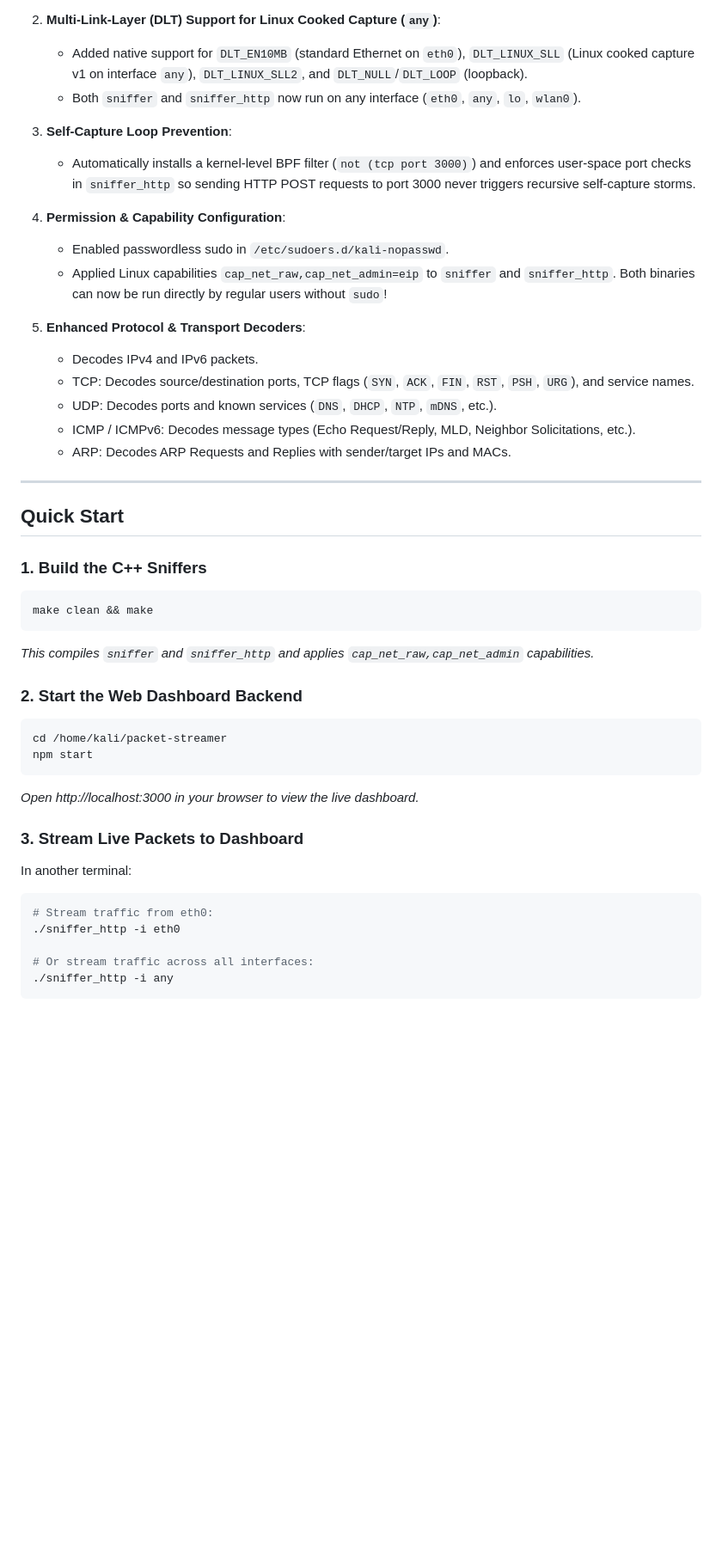
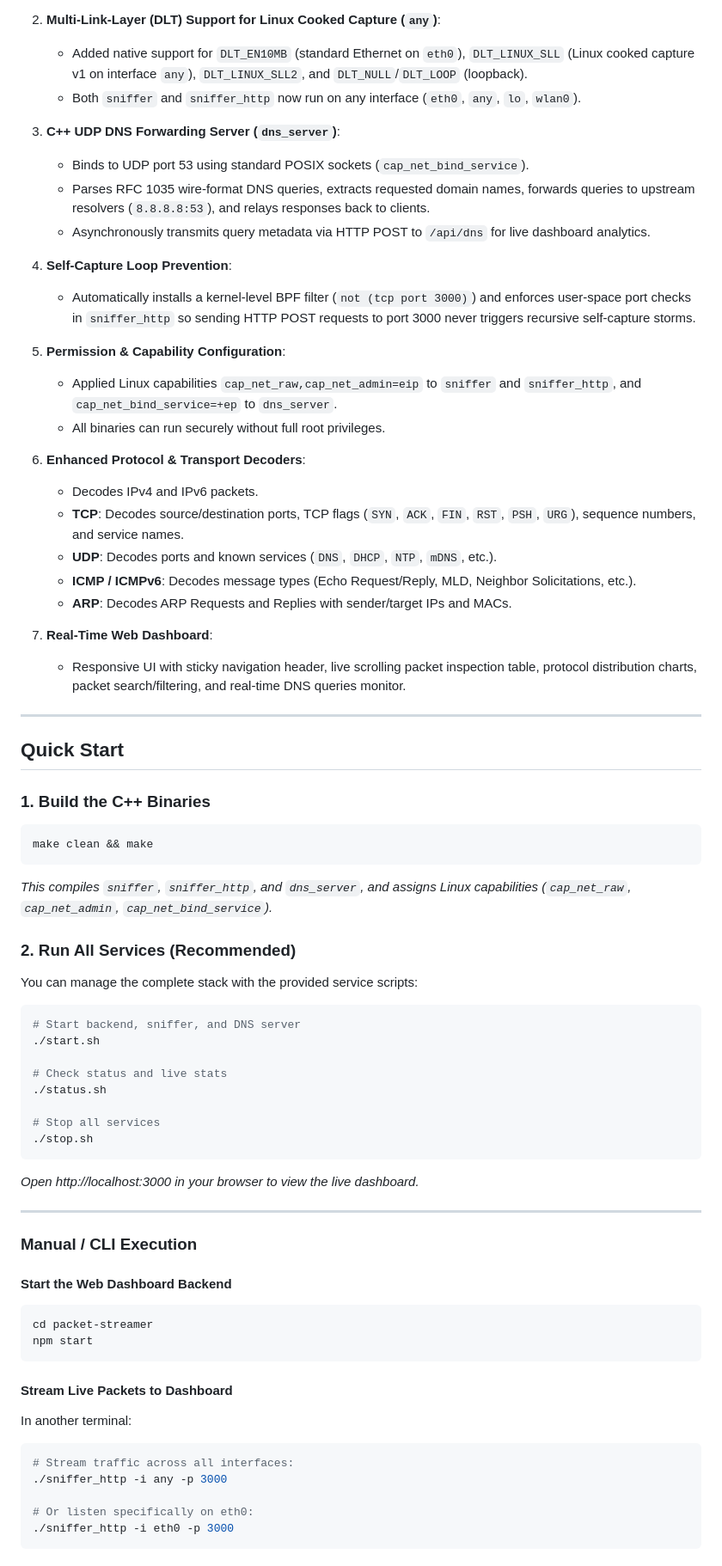
Before and after one commit to GitWithAdi/Network-Traffic-Analyzer, a Markdown page: README.md, the part around one of its changes. Shown at 86% size. Rendered like a GitHub page; blank space fills up the shorter version.

Commit message:
docs: update README with DNS forwarding server and service lifecycle scripts

````diff
--- a/README.md
+++ b/README.md
@@ -45,44 +46,69 @@ A full-stack network packet capture and streaming system built with **C++ (libpc
    - Added native support for `DLT_EN10MB` (standard Ethernet on `eth0`), `DLT_LINUX_SLL` (Linux cooked capture v1 on interface `any`), `DLT_LINUX_SLL2`, and `DLT_NULL`/`DLT_LOOP` (loopback).
    - Both `sniffer` and `sniffer_http` now run on any interface (`eth0`, `any`, `lo`, `wlan0`).
 
-3. **Self-Capture Loop Prevention**:
+3. **C++ UDP DNS Forwarding Server (`dns_server`)**:
+   - Binds to UDP port 53 using standard POSIX sockets (`cap_net_bind_service`).
+   - Parses RFC 1035 wire-format DNS queries, extracts requested domain names, forwards queries to upstream resolvers (`8.8.8.8:53`), and relays responses back to clients.
+   - Asynchronously transmits query metadata via HTTP POST to `/api/dns` for live dashboard analytics.
+
+4. **Self-Capture Loop Prevention**:
    - Automatically installs a kernel-level BPF filter (`not (tcp port 3000)`) and enforces user-space port checks in `sniffer_http` so sending HTTP POST requests to port 3000 never triggers recursive self-capture storms.
 
-4. **Permission & Capability Configuration**:
-   - Enabled passwordless sudo in `/etc/sudoers.d/kali-nopasswd`.
-   - Applied Linux capabilities `cap_net_raw,cap_net_admin=eip` to `sniffer` and `sniffer_http`. Both binaries can now be run directly by regular users without `sudo`!
+5. **Permission & Capability Configuration**:
+   - Applied Linux capabilities `cap_net_raw,cap_net_admin=eip` to `sniffer` and `sniffer_http`, and `cap_net_bind_service=+ep` to `dns_server`.
+   - All binaries can run securely without full root privileges.
 
-5. **Enhanced Protocol & Transport Decoders**:
+6. **Enhanced Protocol & Transport Decoders**:
    - Decodes IPv4 and IPv6 packets.
-   - TCP: Decodes source/destination ports, TCP flags (`SYN`, `ACK`, `FIN`, `RST`, `PSH`, `URG`), and service names.
-   - UDP: Decodes ports and known services (`DNS`, `DHCP`, `NTP`, `mDNS`, etc.).
-   - ICMP / ICMPv6: Decodes message types (Echo Request/Reply, MLD, Neighbor Solicitations, etc.).
-   - ARP: Decodes ARP Requests and Replies with sender/target IPs and MACs.
+   - **TCP**: Decodes source/destination ports, TCP flags (`SYN`, `ACK`, `FIN`, `RST`, `PSH`, `URG`), sequence numbers, and service names.
+   - **UDP**: Decodes ports and known services (`DNS`, `DHCP`, `NTP`, `mDNS`, etc.).
+   - **ICMP / ICMPv6**: Decodes message types (Echo Request/Reply, MLD, Neighbor Solicitations, etc.).
+   - **ARP**: Decodes ARP Requests and Replies with sender/target IPs and MACs.
+
+7. **Real-Time Web Dashboard**:
+   - Responsive UI with sticky navigation header, live scrolling packet inspection table, protocol distribution charts, packet search/filtering, and real-time DNS queries monitor.
 
 ---
 
 ## Quick Start
 
-### 1. Build the C++ Sniffers
+### 1. Build the C++ Binaries
 ```bash
 make clean && make
 ```
-*This compiles `sniffer` and `sniffer_http` and applies `cap_net_raw,cap_net_admin` capabilities.*
+*This compiles `sniffer`, `sniffer_http`, and `dns_server`, and assigns Linux capabilities (`cap_net_raw`, `cap_net_admin`, `cap_net_bind_service`).*
 
-### 2. Start the Web Dashboard Backend
+### 2. Run All Services (Recommended)
+You can manage the complete stack with the provided service scripts:
 ```bash
-cd /home/kali/packet-streamer
-npm start
+# Start backend, sniffer, and DNS server
+./start.sh
+
+# Check status and live stats
+./status.sh
+
+# Stop all services
+./stop.sh
 ```
 *Open http://localhost:3000 in your browser to view the live dashboard.*
 
-### 3. Stream Live Packets to Dashboard
+---
+
+### Manual / CLI Execution
+
+#### Start the Web Dashboard Backend
+```bash
+cd packet-streamer
+npm start
+```
+
+#### Stream Live Packets to Dashboard
 In another terminal:
 ```bash
-# Stream traffic from eth0:
-./sniffer_http -i eth0
+# Stream traffic across all interfaces:
+./sniffer_http -i any -p 3000
 
-# Or stream traffic across all interfaces:
-./sniffer_http -i any
+# Or listen specifically on eth0:
+./sniffer_http -i eth0 -p 3000
 ```
 
````
Also changed, not shown: other parts of README.md (+31 -19 lines).
